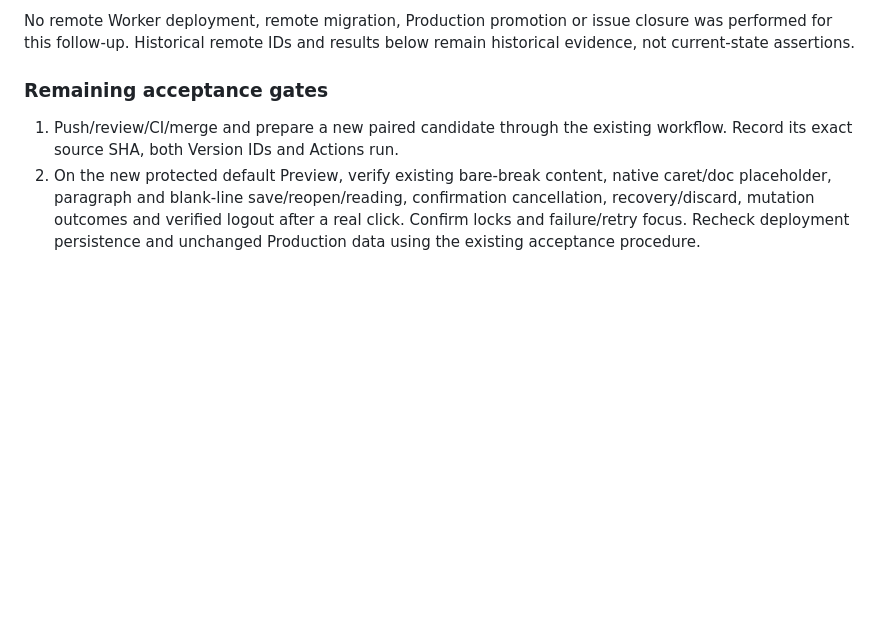
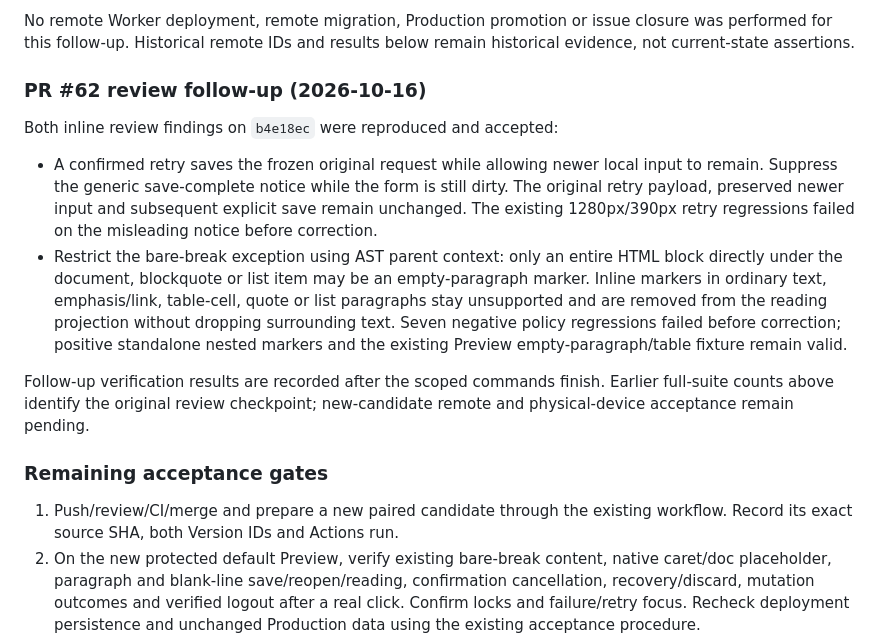
Before and after one commit to herokwon/blog, a Markdown page: docs/operations/v0.2.1-acceptance.md, the part around the change. GitHub-like rendering; blank space fills up the shorter version.

Commit message:
docs: record PR review corrections and verification

```diff
--- a/docs/operations/v0.2.1-acceptance.md
+++ b/docs/operations/v0.2.1-acceptance.md
@@ -91,6 +91,27 @@ remains within this local scope.
 No remote Worker deployment, remote migration, Production promotion or issue
 closure was performed for this follow-up. Historical remote IDs and results
 below remain historical evidence, not current-state assertions.
+
+### PR #62 review follow-up (2026-10-16)
+
+Both inline review findings on `b4e18ec` were reproduced and accepted:
+
+- A confirmed retry saves the frozen original request while allowing newer
+  local input to remain. Suppress the generic save-complete notice while the
+  form is still dirty. The original retry payload, preserved newer input and
+  subsequent explicit save remain unchanged. The existing 1280px/390px retry
+  regressions failed on the misleading notice before correction.
+- Restrict the bare-break exception using AST parent context: only an entire
+  HTML block directly under the document, blockquote or list item may be an
+  empty-paragraph marker. Inline markers in ordinary text, emphasis/link,
+  table-cell, quote or list paragraphs stay unsupported and are removed from
+  the reading projection without dropping surrounding text. Seven negative
+  policy regressions failed before correction; positive standalone nested
+  markers and the existing Preview empty-paragraph/table fixture remain valid.
+
+Follow-up verification results are recorded after the scoped commands finish.
+Earlier full-suite counts above identify the original review checkpoint;
+new-candidate remote and physical-device acceptance remain pending.
 
 ### Remaining acceptance gates
 
```
Also changed, not shown: docs/architecture/content-domain.md (+2 -0 lines), docs/architecture/security.md (+2 -0 lines).
